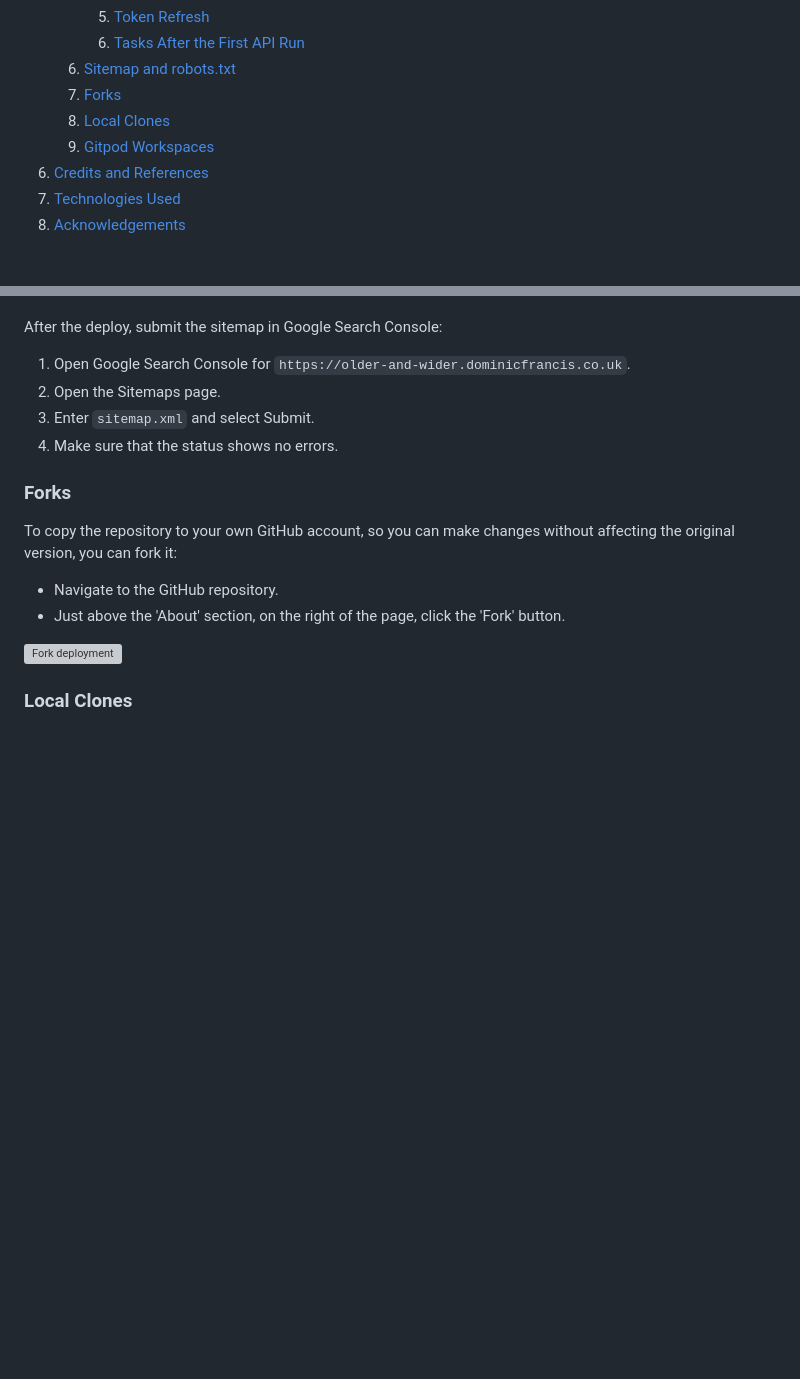
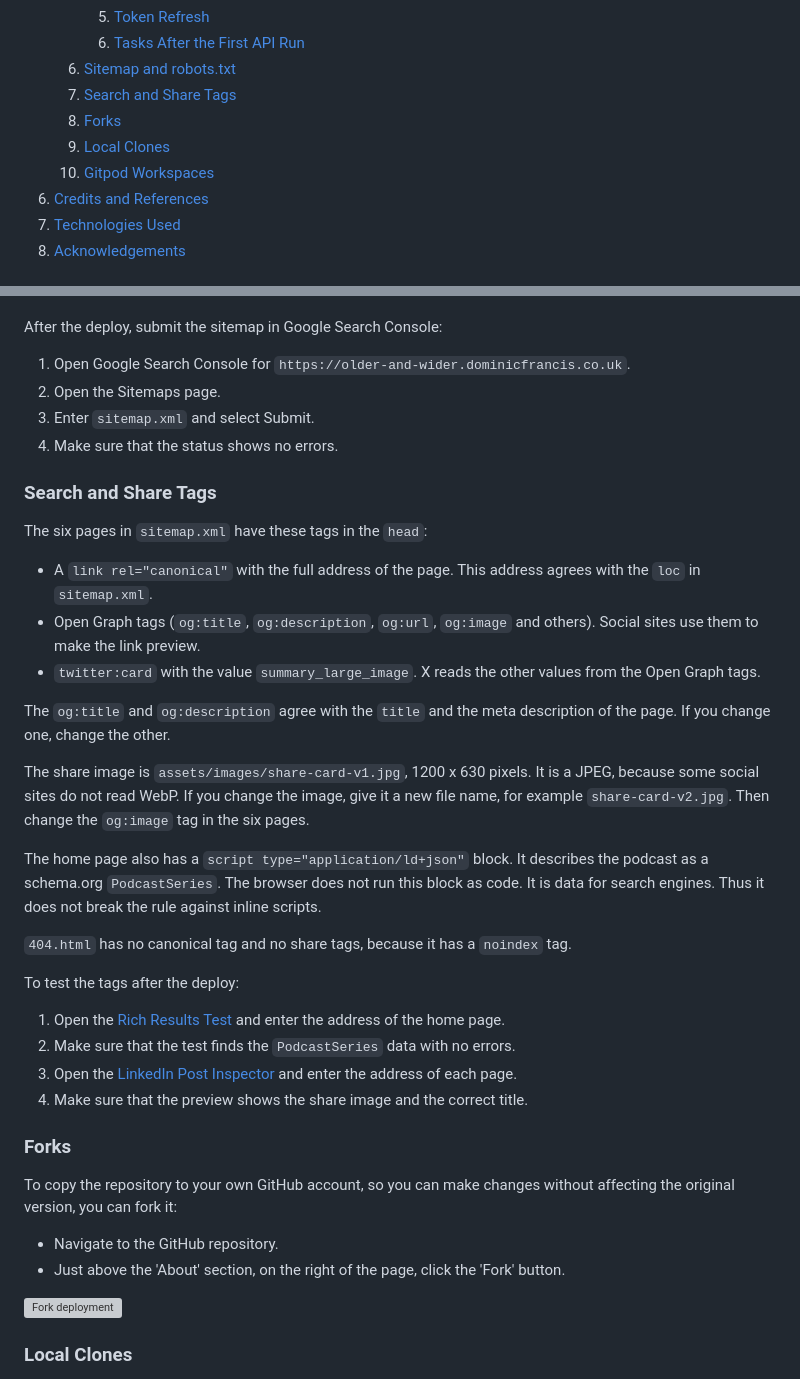
Before and after one commit to dvfrancis/older-and-wider, a Markdown page: README.md, 2 parts joined by grey strips. Drawn GitHub-style; blank space fills up the shorter version; grey boxes are pictures that could not be loaded.

```diff
--- a/README.md
+++ b/README.md
@@ -101,9 +101,10 @@ The live site can be accessed [here].
         5. [Token Refresh](#token-refresh)
         6. [Tasks After the First API Run](#tasks-after-the-first-api-run)
     6. [Sitemap and robots.txt](#sitemap-and-robotstxt)
-    7. [Forks](#forks)
-    8. [Local Clones](#local-clones)
-    9. [Gitpod Workspaces](#gitpod-workspaces)
+    7. [Search and Share Tags](#search-and-share-tags)
+    8. [Forks](#forks)
+    9. [Local Clones](#local-clones)
+    10. [Gitpod Workspaces](#gitpod-workspaces)
 6. [Credits and References](#credits-and-references)
 7. [Technologies Used](#technologies-used)
 8. [Acknowledgements](#acknowledgements)
@@ -1084,6 +1085,29 @@ After the deploy, submit the sitemap in Google Search Console:
 3. Enter `sitemap.xml` and select Submit.
 4. Make sure that the status shows no errors.
 
+### Search and Share Tags
+
+The six pages in `sitemap.xml` have these tags in the `head`:
+
+- A `link rel="canonical"` with the full address of the page. This address agrees with the `loc` in `sitemap.xml`.
+- Open Graph tags (`og:title`, `og:description`, `og:url`, `og:image` and others). Social sites use them to make the link preview.
+- `twitter:card` with the value `summary_large_image`. X reads the other values from the Open Graph tags.
+
+The `og:title` and `og:description` agree with the `title` and the meta description of the page. If you change one, change the other.
+
+The share image is `assets/images/share-card-v1.jpg`, 1200 x 630 pixels. It is a JPEG, because some social sites do not read WebP. If you change the image, give it a new file name, for example `share-card-v2.jpg`. Then change the `og:image` tag in the six pages.
+
+The home page also has a `script type="application/ld+json"` block. It describes the podcast as a schema.org `PodcastSeries`. The browser does not run this block as code. It is data for search engines. Thus it does not break the rule against inline scripts.
+
+`404.html` has no canonical tag and no share tags, because it has a `noindex` tag.
+
+To test the tags after the deploy:
+
+1. Open the [Rich Results Test](https://search.google.com/test/rich-results) and enter the address of the home page.
+2. Make sure that the test finds the `PodcastSeries` data with no errors.
+3. Open the [LinkedIn Post Inspector](https://www.linkedin.com/post-inspector/) and enter the address of each page.
+4. Make sure that the preview shows the share image and the correct title.
+
 ### Forks
 
 To copy the repository to your own GitHub account, so you can make changes without affecting the original version, you can fork it:
```
Also changed, not shown: CLAUDE.md (+2 -2 lines), TESTING.md (+19 -0 lines), assets/images/share-card-v1.jpg (added), 6 other files.
